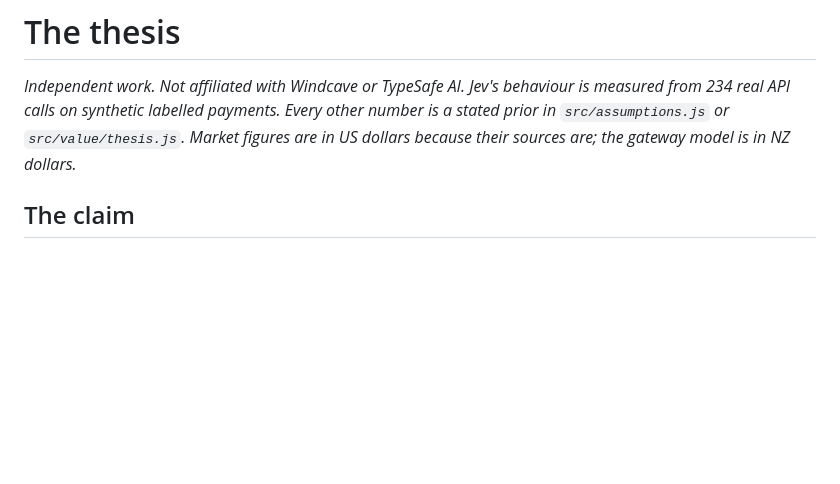
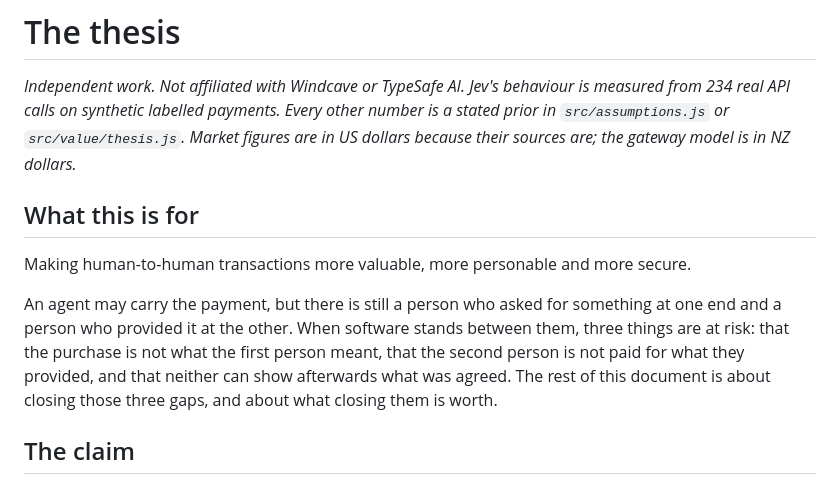
Before and after one commit to brunohart/agent-commerce, a Markdown page: docs/THESIS.md, the part around the change. Drawn GitHub-style; blank space fills up the shorter version.

```diff
--- a/docs/THESIS.md
+++ b/docs/THESIS.md
@@ -1,6 +1,12 @@
 # The thesis
 
 *Independent work. Not affiliated with Windcave or TypeSafe AI. Jev's behaviour is measured from 234 real API calls on synthetic labelled payments. Every other number is a stated prior in `src/assumptions.js` or `src/value/thesis.js`. Market figures are in US dollars because their sources are; the gateway model is in NZ dollars.*
+
+## What this is for
+
+Making human-to-human transactions more valuable, more personable and more secure.
+
+An agent may carry the payment, but there is still a person who asked for something at one end and a person who provided it at the other. When software stands between them, three things are at risk: that the purchase is not what the first person meant, that the second person is not paid for what they provided, and that neither can show afterwards what was agreed. The rest of this document is about closing those three gaps, and about what closing them is worth.
 
 ## The claim
 
```
Also changed, not shown: README.md (+8 -0 lines), docs/img/brownout.png, docs/img/decision.png, docs/img/jev-measured.png, docs/img/pipeline.png, docs/img/sensitivity.png, docs/img/value.png, 3 other files.
